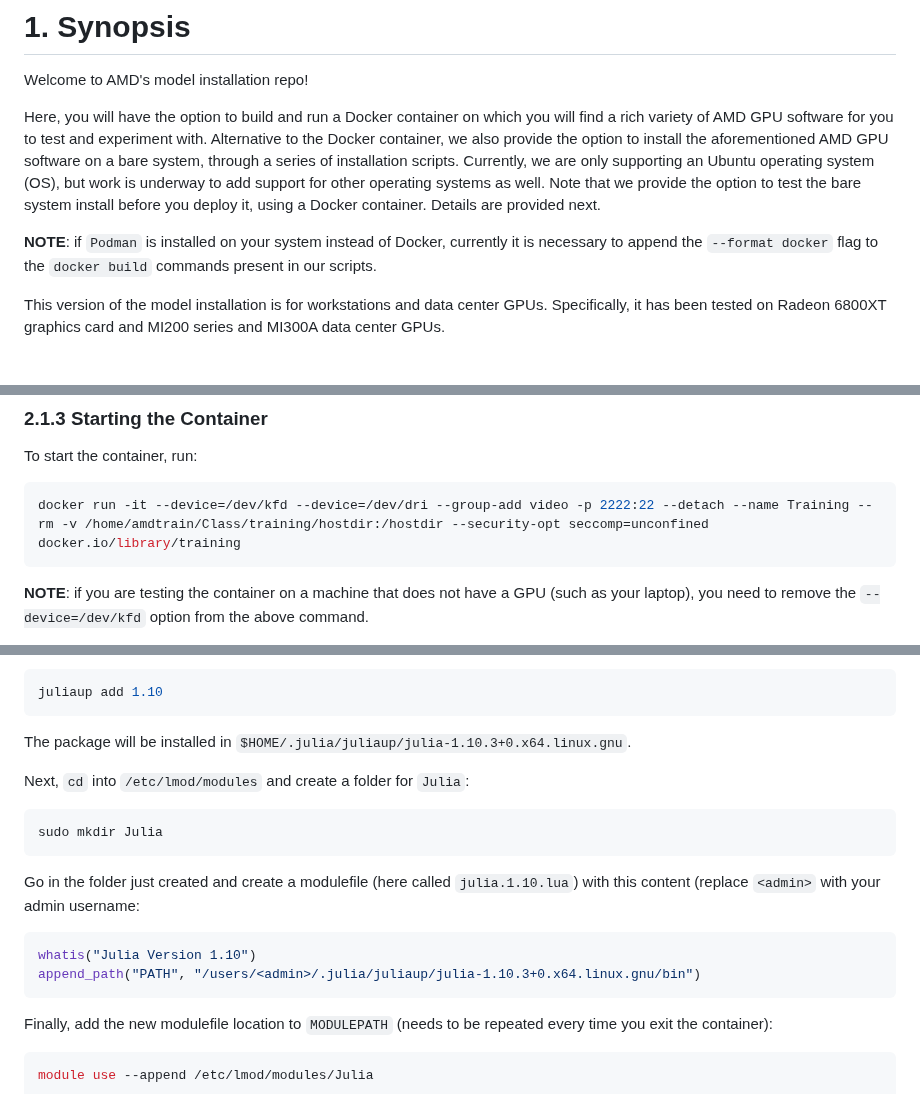
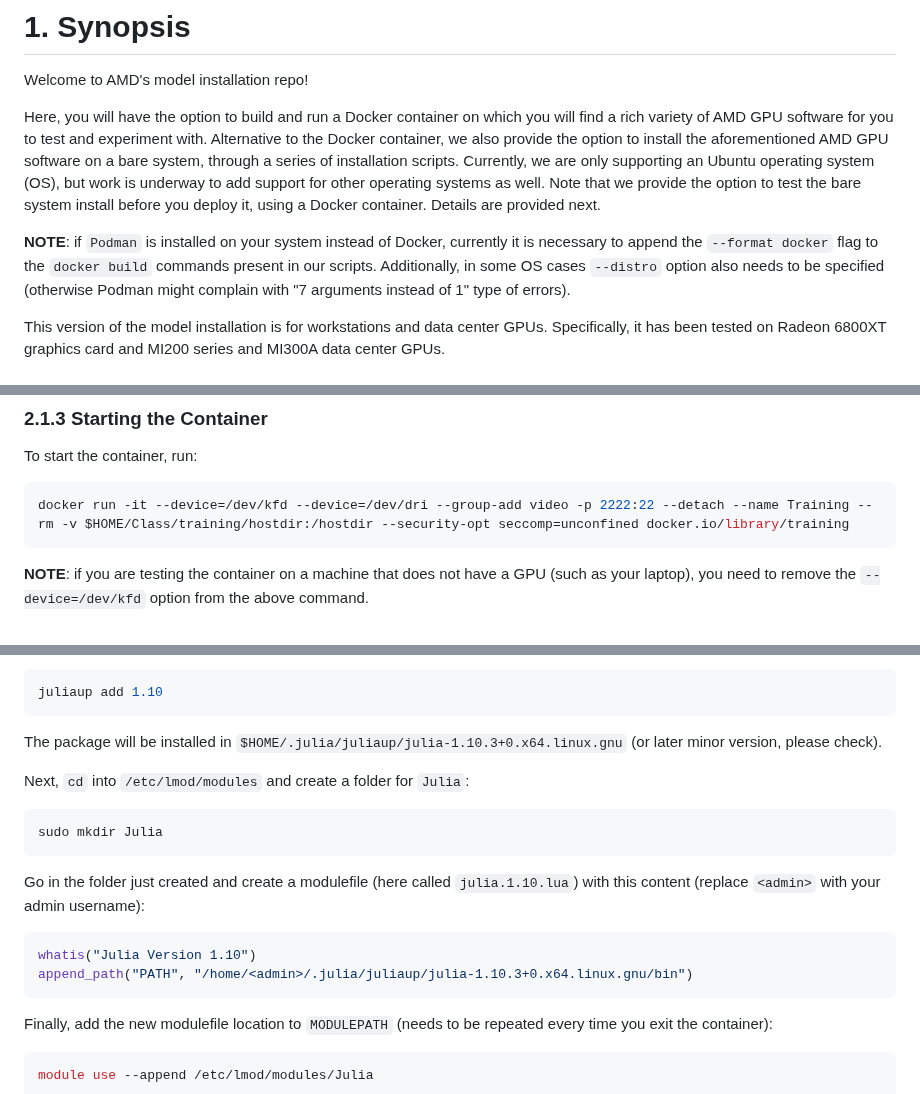
Before and after one commit to amd/HPCTrainingDock, a Markdown page: README.md, 3 parts joined by grey strips. Rendered like a GitHub page.

Commit message:
minor README fixes

````diff
--- a/README.md
+++ b/README.md
@@ -4,7 +4,7 @@ Welcome to AMD's model installation repo!
 Here, you will have the option to build and run a Docker container on which you will find a rich variety of AMD GPU software for you to test and experiment with.
 Alternative to the Docker container, we also provide the option to install the aforementioned AMD GPU software on a bare system, through a series of installation scripts. Currently, we are only supporting an Ubuntu operating system (OS), but work is underway to add support for other operating systems as well. Note that we provide the option to test the bare system install before you deploy it, using a Docker container. Details are provided next.
 
-**NOTE**: if `Podman` is installed on your system instead of Docker, currently it is necessary to append the `--format docker` flag to the `docker build` commands present in our scripts.
+**NOTE**: if `Podman` is installed on your system instead of Docker, currently it is necessary to append the `--format docker` flag to the `docker build` commands present in our scripts. Additionally, in some OS cases `--distro` option also needs to be specified (otherwise Podman might complain with "7 arguments instead of 1" type of errors).
 
 This version of the model installation is for workstations and data center GPUs. Specifically, it has been tested on Radeon 6800XT graphics card and MI200 series and MI300A data center GPUs.
 
@@ -106,7 +106,7 @@ cat ../../etc/os-release
 To start the container, run:
 
 ```bash
-docker run -it --device=/dev/kfd --device=/dev/dri --group-add video -p 2222:22 --detach --name Training --rm -v /home/amdtrain/Class/training/hostdir:/hostdir --security-opt seccomp=unconfined docker.io/library/training
+docker run -it --device=/dev/kfd --device=/dev/dri --group-add video -p 2222:22 --detach --name Training --rm -v $HOME/Class/training/hostdir:/hostdir --security-opt seccomp=unconfined docker.io/library/training
 ```
 
 **NOTE**: if you are testing the container on a machine that does not have a GPU (such as your laptop), you need to remove the `--device=/dev/kfd` option from the above command.
@@ -715,7 +715,7 @@ Once you selected the version you want (let's assume it's 1.10), you can install
 juliaup add 1.10
 ```
 
-The package will be installed in `$HOME/.julia/juliaup/julia-1.10.3+0.x64.linux.gnu`.
+The package will be installed in `$HOME/.julia/juliaup/julia-1.10.3+0.x64.linux.gnu` (or later minor version, please check).
 
 Next, `cd` into `/etc/lmod/modules` and create a folder for `Julia`:
 
@@ -723,11 +723,11 @@ Next, `cd` into `/etc/lmod/modules` and create a folder for `Julia`:
 sudo mkdir Julia
 ```
 
-Go in the folder just created and create a modulefile (here called `julia.1.10.lua`) with this content (replace `<admin>` with your admin username:
+Go in the folder just created and create a modulefile (here called `julia.1.10.lua`) with this content (replace `<admin>` with your admin username):
 
 ```bash
 whatis("Julia Version 1.10")
-append_path("PATH", "/users/<admin>/.julia/juliaup/julia-1.10.3+0.x64.linux.gnu/bin")
+append_path("PATH", "/home/<admin>/.julia/juliaup/julia-1.10.3+0.x64.linux.gnu/bin")
 ```
 
 Finally, add the new modulefile location to `MODULEPATH` (needs to be repeated every time you exit the container):
````
Also changed, not shown: other parts of README.md (+2 -2 lines).
